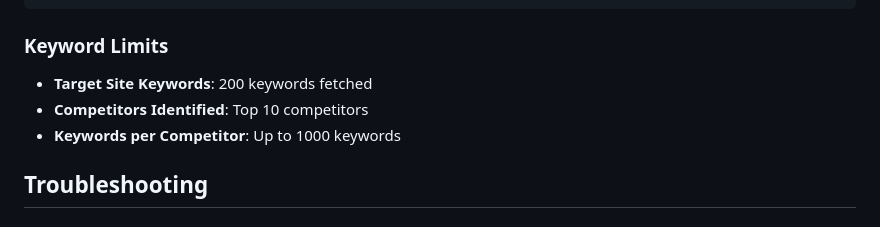
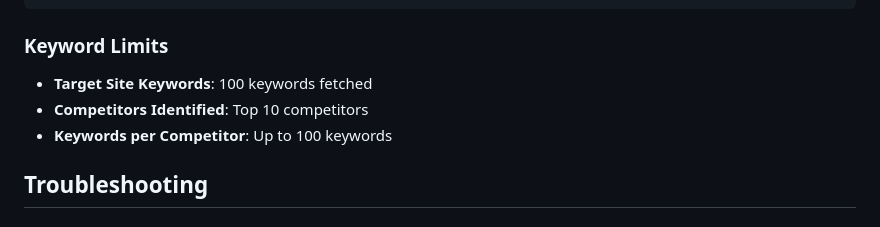
Before and after one commit to ptechfusion19/Automated-Competitor-and-Keyword-Research-Tool, a Markdown page: SETUP.md, the part around the change. Drawn GitHub-style.

```diff
--- a/SETUP.md
+++ b/SETUP.md
@@ -191,9 +191,9 @@ const MAX_RANK = 20; // Change this value
 
 ### Keyword Limits
 
-- **Target Site Keywords**: 200 keywords fetched
+- **Target Site Keywords**: 100 keywords fetched
 - **Competitors Identified**: Top 10 competitors
-- **Keywords per Competitor**: Up to 1000 keywords
+- **Keywords per Competitor**: Up to 100 keywords
 
 ## Troubleshooting
 
```
